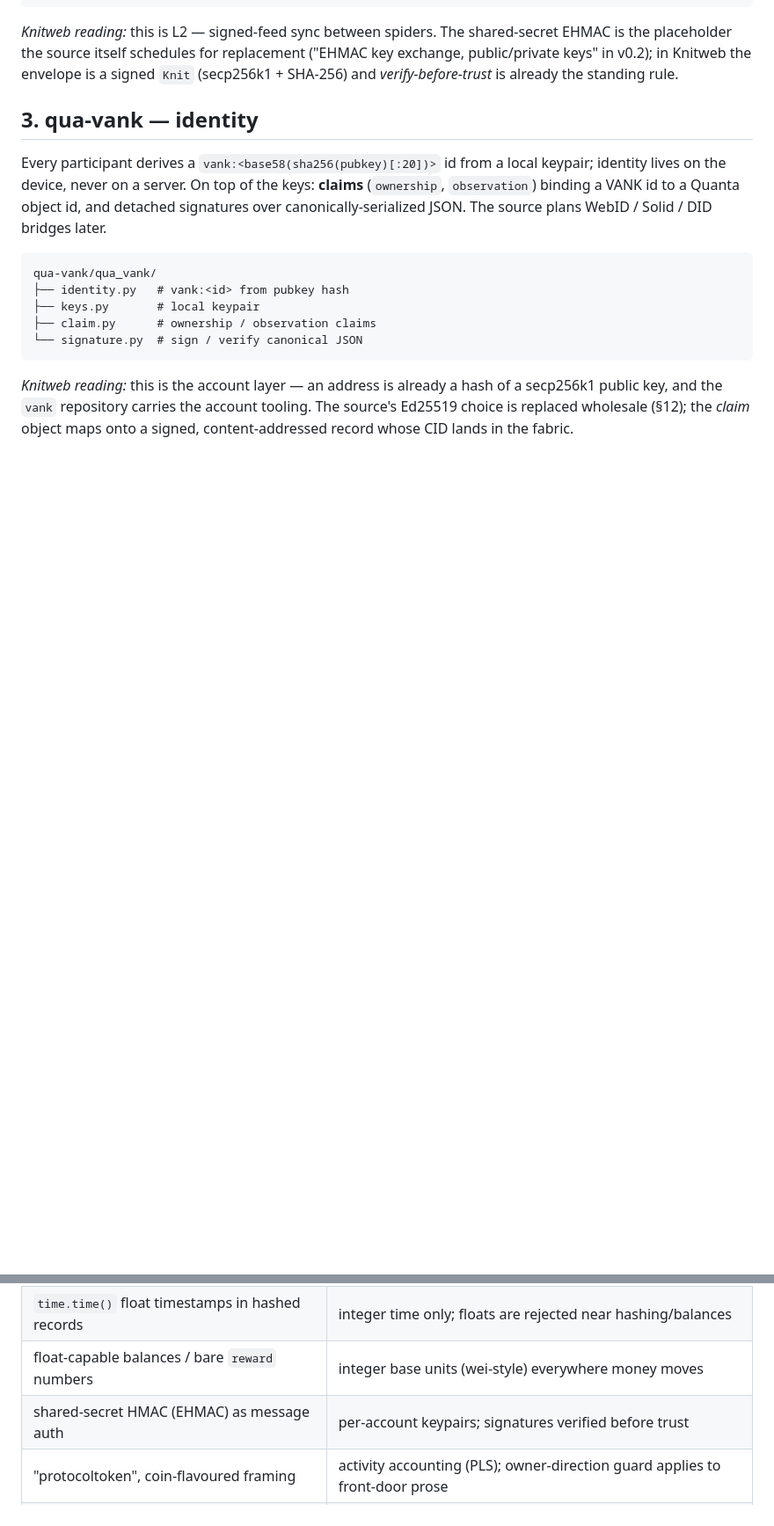
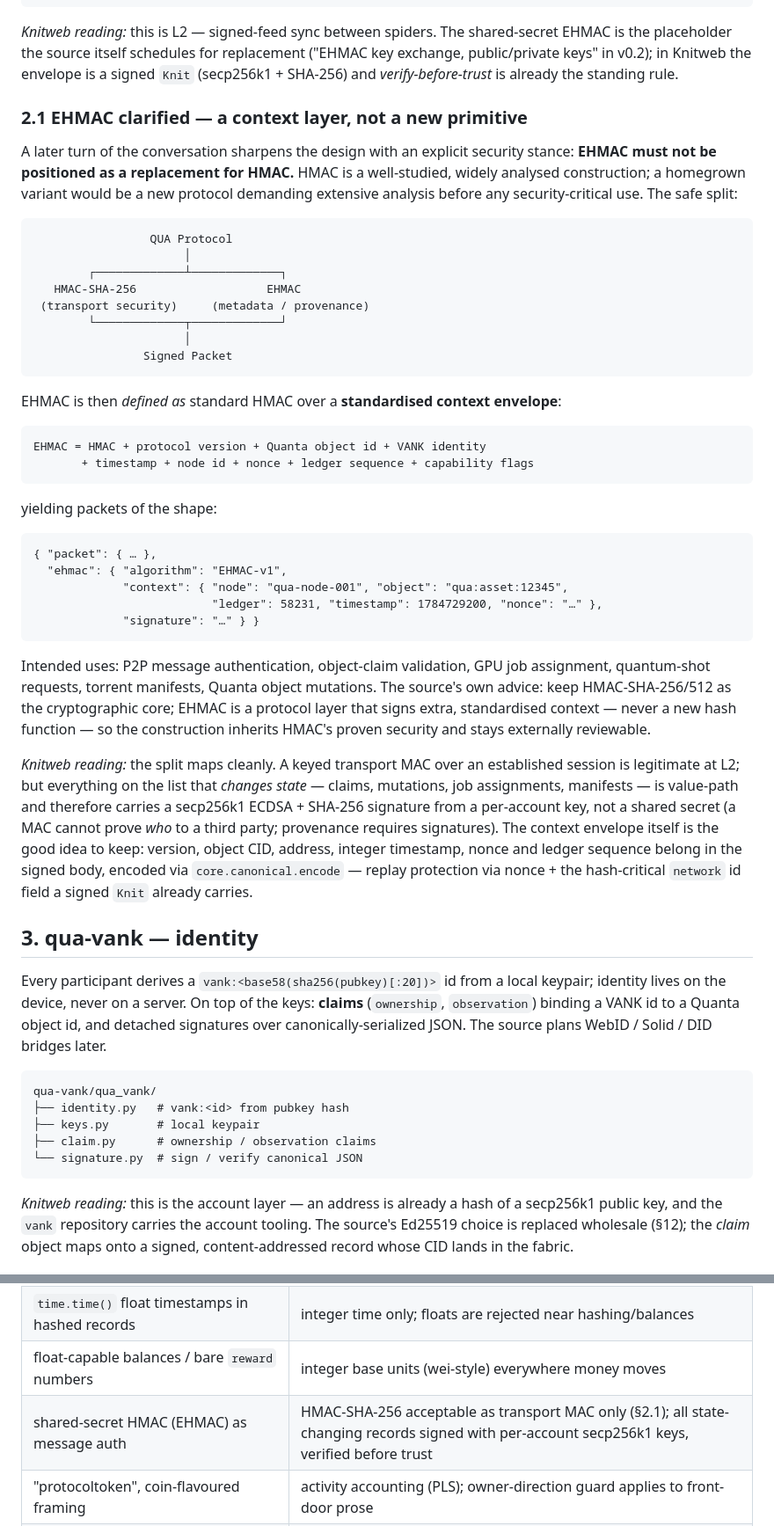
Before and after one commit to Knitweb/pulse, a Markdown page: docs/research/09-quanta-series.md, 2 parts joined by grey strips. Shown at 88% size. Rendered like a GitHub page; blank space fills up the shorter version.

Commit message:
docs(research): Paper 9 §2.1 — EHMAC as a context layer over HMAC, not a new primitive
Captures the follow-up design turn: EHMAC is standard HMAC-SHA-256 over a
standardised context envelope (version, object id, identity, integer timestamp,
node id, nonce, ledger sequence, capability flags), split transport-vs-metadata,
never a homegrown hash construction. Knitweb reading added: transport MAC is fine
at L2, but every state-changing record stays secp256k1-signed in the value path;
the context envelope belongs in the canonically-encoded signed body. Reconciliation
table row updated to match.

Co-Authored-By: Claude Fable 5 <noreply@anthropic.com>
Claude-Session: https://claude.ai/code/session_01LCAUw5eG3HGbMeQQ2iBP7M

````diff
--- a/docs/research/09-quanta-series.md
+++ b/docs/research/09-quanta-series.md
@@ -81,6 +81,58 @@ qua-core/qua_core/
 EHMAC is the placeholder the source itself schedules for replacement ("EHMAC key
 exchange, public/private keys" in v0.2); in Knitweb the envelope is a signed `Knit`
 (secp256k1 + SHA-256) and *verify-before-trust* is already the standing rule.
+
+### 2.1 EHMAC clarified — a context layer, not a new primitive
+
+A later turn of the conversation sharpens the design with an explicit security
+stance: **EHMAC must not be positioned as a replacement for HMAC.** HMAC is a
+well-studied, widely analysed construction; a homegrown variant would be a new
+protocol demanding extensive analysis before any security-critical use. The safe
+split:
+
+```
+                 QUA Protocol
+                      │
+        ┌─────────────┴─────────────┐
+   HMAC-SHA-256                   EHMAC
+ (transport security)     (metadata / provenance)
+        └─────────────┬─────────────┘
+                      │
+                Signed Packet
+```
+
+EHMAC is then *defined as* standard HMAC over a **standardised context envelope**:
+
+```
+EHMAC = HMAC + protocol version + Quanta object id + VANK identity
+       + timestamp + node id + nonce + ledger sequence + capability flags
+```
+
+yielding packets of the shape:
+
+```
+{ "packet": { … },
+  "ehmac": { "algorithm": "EHMAC-v1",
+             "context": { "node": "qua-node-001", "object": "qua:asset:12345",
+                          "ledger": 58231, "timestamp": 1784729200, "nonce": "…" },
+             "signature": "…" } }
+```
+
+Intended uses: P2P message authentication, object-claim validation, GPU job
+assignment, quantum-shot requests, torrent manifests, Quanta object mutations. The
+source's own advice: keep HMAC-SHA-256/512 as the cryptographic core; EHMAC is a
+protocol layer that signs extra, standardised context — never a new hash function —
+so the construction inherits HMAC's proven security and stays externally reviewable.
+
+*Knitweb reading:* the split maps cleanly. A keyed transport MAC over an
+established session is legitimate at L2; but everything on the list that *changes
+state* — claims, mutations, job assignments, manifests — is value-path and therefore
+carries a secp256k1 ECDSA + SHA-256 signature from a per-account key, not a shared
+secret (a MAC cannot prove *who* to a third party; provenance requires signatures).
+The context envelope itself is the good idea to keep: version, object CID, address,
+integer timestamp, nonce and ledger sequence belong in the signed body, encoded via
+`core.canonical.encode` — replay protection via nonce + the hash-critical `network`
+id field a signed `Knit` already carries.
 
 ## 3. qua-vank — identity
 
@@ -427,7 +479,7 @@ contract for any code that grows out of this paper:
 | ad-hoc `json.dumps(sort_keys=True)` canonicalisation | `core.canonical.encode` — float-free deterministic CBOR, the only signing/hashing path |
 | `time.time()` float timestamps in hashed records | integer time only; floats are rejected near hashing/balances |
 | float-capable balances / bare `reward` numbers | integer base units (wei-style) everywhere money moves |
-| shared-secret HMAC (EHMAC) as message auth | per-account keypairs; signatures verified before trust |
+| shared-secret HMAC (EHMAC) as message auth | HMAC-SHA-256 acceptable as transport MAC only (§2.1); all state-changing records signed with per-account secp256k1 keys, verified before trust |
 | "protocoltoken", coin-flavoured framing | activity accounting (PLS); owner-direction guard applies to front-door prose |
 | privileged node roles implied by "server" | no privileged genesis / founder allocation; spiders are peers |
 | unbounded GPU market participation | `pouw/scheduler.py` guardrail + the ≤49% covenant (integer basis points) |
````
